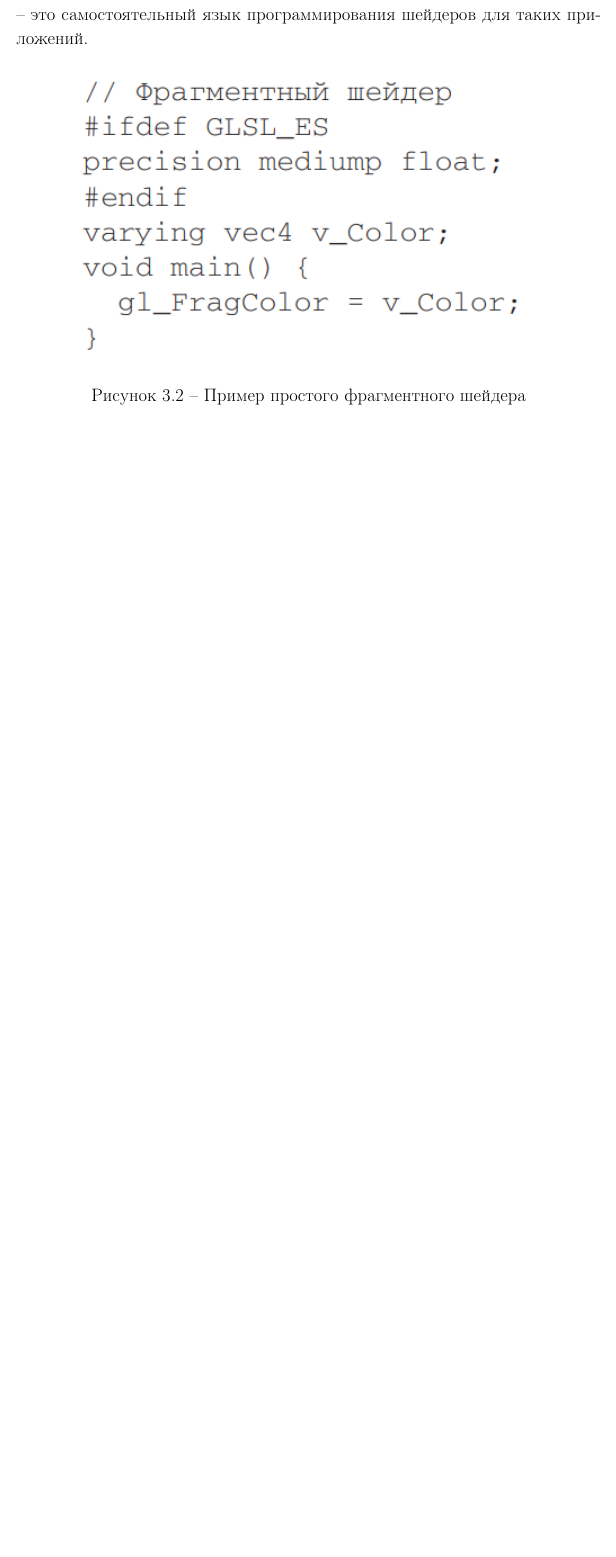
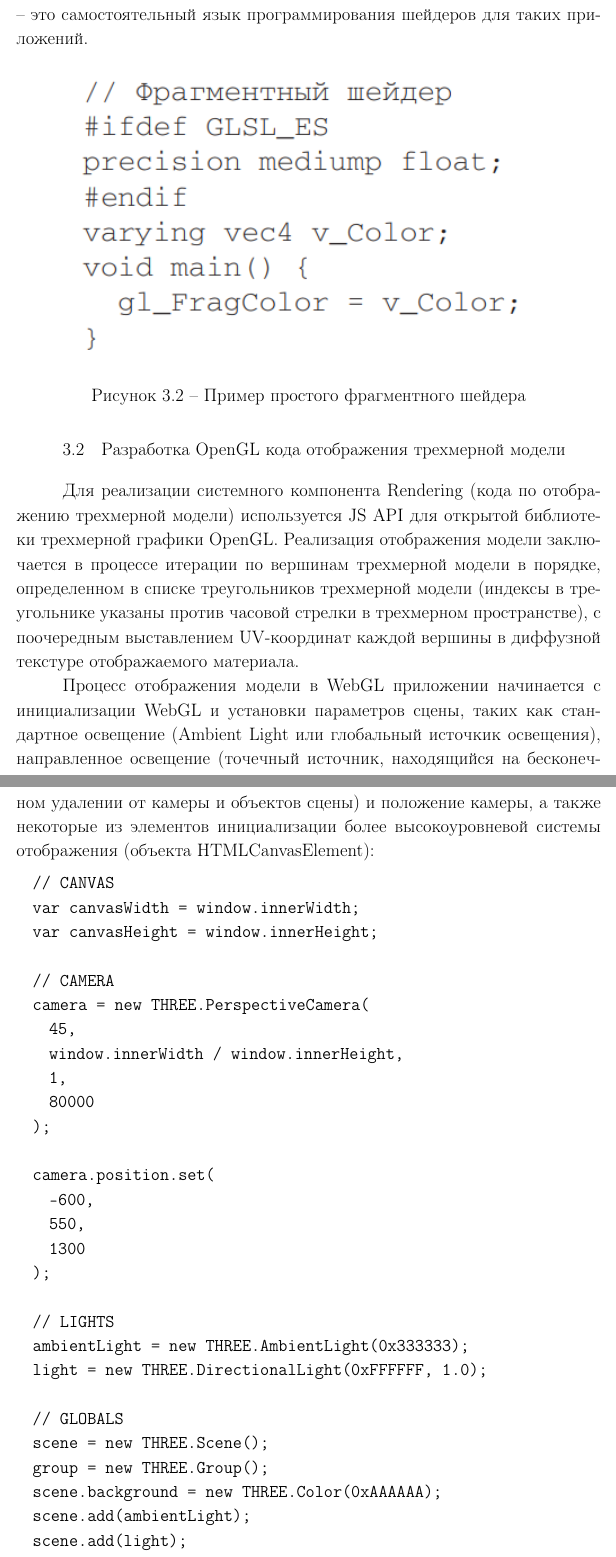
Before and after one commit to Dirol12/3d-in-web, a LaTeX document (main.tex, which reads contents/dev/shader.tex): part of page 42 of 59 before the commit and two parts of pages 42 and 43 of 62 after it, the two joined at a grey line, cut so that both start at the same text, the shorter picture padded with empty space. Compiled offline with pdfLaTeX.

Commit message:
Added more dev section data

```diff
--- a/contents/dev/shader.tex
+++ b/contents/dev/shader.tex
@@ -37,5 +37,47 @@
 \centering
   \includegraphics[scale=0.9]{pixel_shader.png}
   \caption{Пример простого фрагментного шейдера}
-  \label{figure:domain:pixel_shader}
+  \label{figure:dev:pixel_shader}
 \end{figure}
+
+\subsection{Разработка OpenGL кода отображения трехмерной модели}
+\label{sub:dev:shaders:opengl}
+
+Для реализации системного компонента Rendering (кода по отображению трехмерной модели) используется JS API для открытой библиотеки трехмерной графики OpenGL. Реализация отображения
+модели заключается в процессе итерации по вершинам трехмерной модели в порядке, определенном в списке треугольников трехмерной модели (индексы в треугольнике указаны против часовой стрелки
+в трехмерном пространстве), с поочередным выставлением UV-координат каждой вершины в диффузной текстуре отображаемого материала.
+
+Процесс отображения модели в WebGL приложении начинается с инициализации WebGL и установки параметров сцены, таких как стандартное освещение (Ambient Light или глобальный источкик
+освещения), направленное освещение (точечный источник, находящийся на бесконечном удалении от камеры и объектов сцены) и положение камеры, а также некоторые из элементов инициализации
+более высокоуровневой системы отображения (объекта HTMLCanvasElement):
+
+\begin{lstlisting}[language=TypeScript, label=lst:dev:setup]
+  // CANVAS
+  var canvasWidth = window.innerWidth;
+  var canvasHeight = window.innerHeight;
+
+  // CAMERA
+  camera = new THREE.PerspectiveCamera(
+    45,
+    window.innerWidth / window.innerHeight,
+    1,
+    80000
+  );
+
+  camera.position.set(
+    -600,
+    550,
+    1300
+  );
+
+  // LIGHTS
+  ambientLight = new THREE.AmbientLight(0x333333);
+  light = new THREE.DirectionalLight(0xFFFFFF, 1.0);
+
+  // GLOBALS
+  scene = new THREE.Scene();
+  group = new THREE.Group();
+  scene.background = new THREE.Color(0xAAAAAA);
+  scene.add(ambientLight);
+  scene.add(light);
+  scene.add(group);
@@ -41,0 +90 @@
+\begin{lstlisting}[language=TypeScript, label=lst:dev:mat]
```
Also changed, not shown: contents/dev/shader.tex (66 more changed lines).
